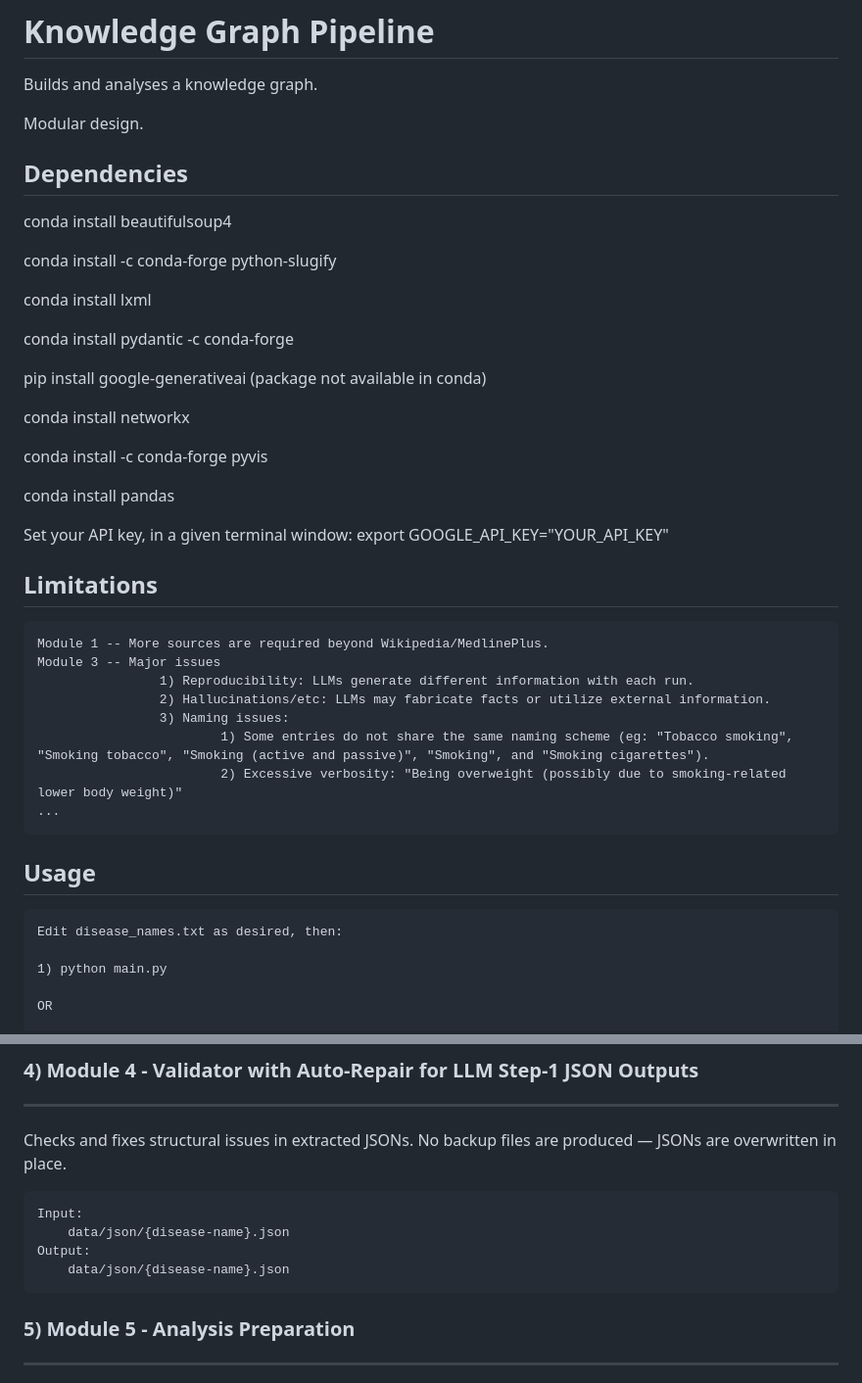
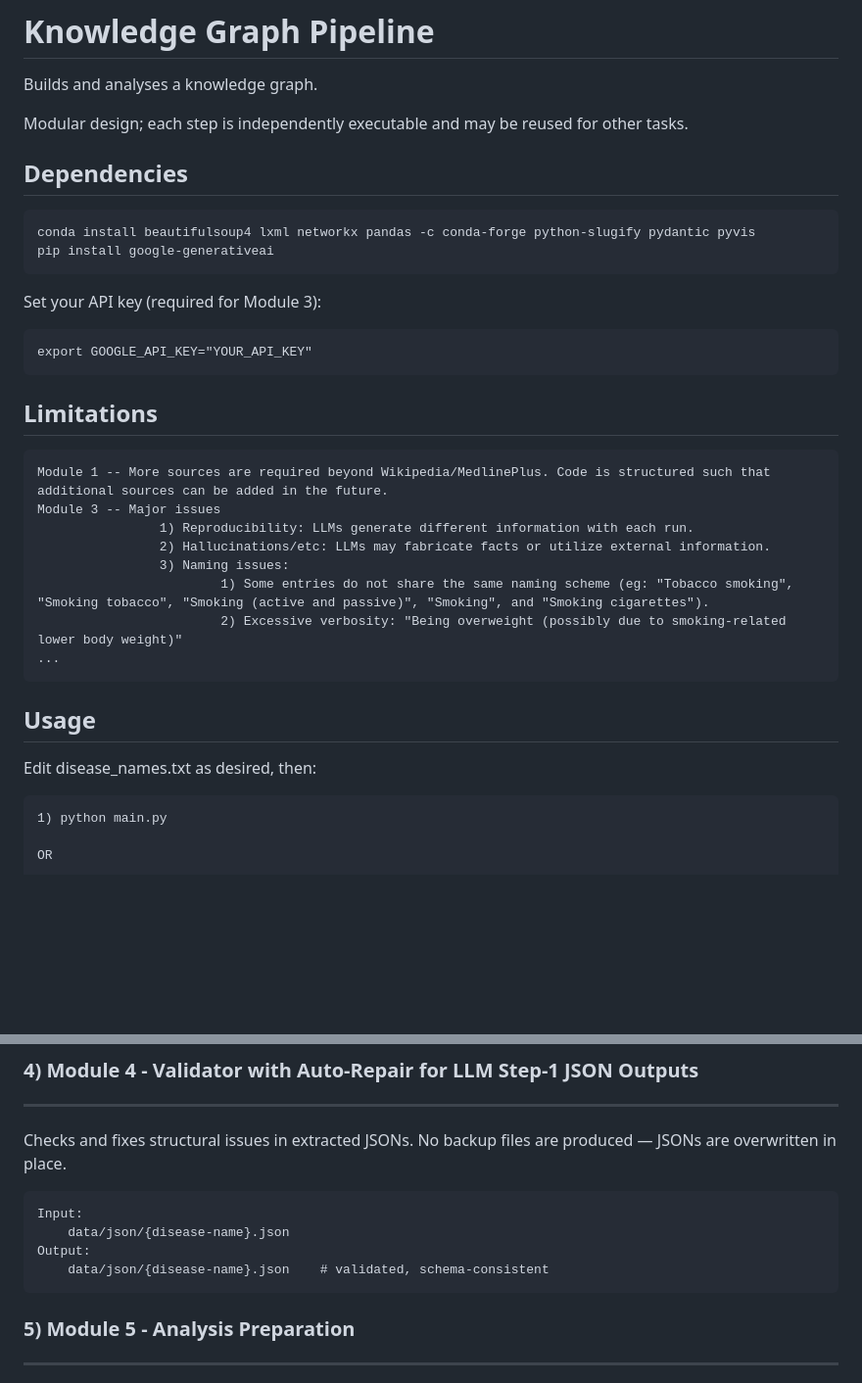
Before and after one commit to LeftMouseButton/pbl2, a Markdown page: README.md, 2 parts joined by grey strips. Shown: that part at 98% size. Rendered like a GitHub page; blank space fills up the shorter version.

````diff
--- a/README.md
+++ b/README.md
@@ -2,32 +2,21 @@
 
 Builds and analyses a knowledge graph.
 
-Modular design.
+Modular design; each step is independently executable and may be reused for other tasks.
 
 ## Dependencies
-conda install beautifulsoup4
-
-conda install -c conda-forge python-slugify
-
-conda install lxml
-
-conda install pydantic -c conda-forge
-
+```
+conda install beautifulsoup4 lxml networkx pandas -c conda-forge python-slugify pydantic pyvis
 pip install google-generativeai
-    (package not available in conda)
-
-conda install networkx
-
-conda install -c conda-forge pyvis
-
-conda install pandas
-
-Set your API key, in a given terminal window:
+```
+Set your API key (required for Module 3):
+```
 export GOOGLE_API_KEY="YOUR_API_KEY"
+```
 
 ## Limitations
 ```
-Module 1 -- More sources are required beyond Wikipedia/MedlinePlus.
+Module 1 -- More sources are required beyond Wikipedia/MedlinePlus. Code is structured such that additional sources can be added in the future.
 Module 3 -- Major issues
                 1) Reproducibility: LLMs generate different information with each run.
                 2) Hallucinations/etc: LLMs may fabricate facts or utilize external information.
@@ -38,9 +27,9 @@ Module 3 -- Major issues
 ```
 
 ## Usage
+
+Edit disease_names.txt as desired, then:
 ```
-Edit disease_names.txt as desired, then:
-
 1) python main.py
 
 OR
@@ -115,7 +110,7 @@ No backup files are produced — JSONs are overwritten in place.
 Input:
     data/json/{disease-name}.json
 Output:
-    data/json/{disease-name}.json
+    data/json/{disease-name}.json    # validated, schema-consistent
 ```
 
 ### 5) Module 5 - Analysis Preparation
````
Also changed, not shown: other parts of README.md (+17 -9 lines).
